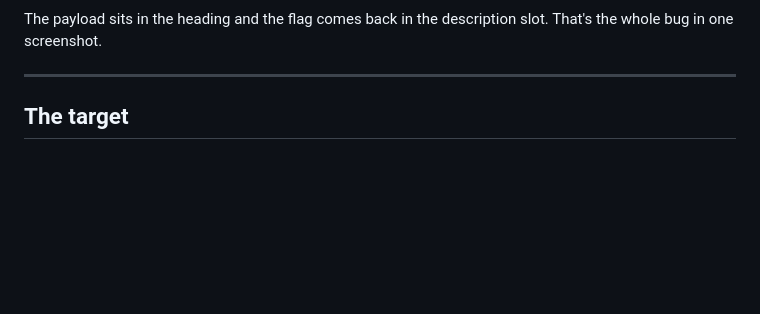
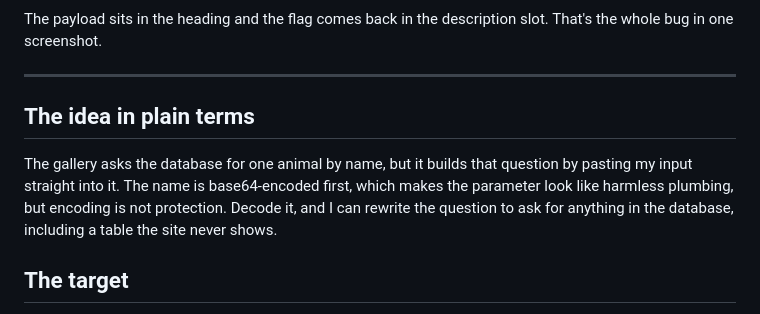
Before and after one commit to GrantZero604/security-writeups, a Markdown page: critter-gallery-intigriti-0926.md, the part around the change. GitHub-like rendering; blank space fills up the shorter version.

```diff
--- a/critter-gallery-intigriti-0926.md
+++ b/critter-gallery-intigriti-0926.md
@@ -21,6 +21,10 @@ https://challenge-0926.challenges.intigriti.io/challenge.php?pic=enp6JyBVTklPTiB
 The payload sits in the heading and the flag comes back in the description slot. That's the whole bug in one screenshot.
 
 ---
+
+## The idea in plain terms
+
+The gallery asks the database for one animal by name, but it builds that question by pasting my input straight into it. The name is base64-encoded first, which makes the parameter look like harmless plumbing, but encoding is not protection. Decode it, and I can rewrite the question to ask for anything in the database, including a table the site never shows.
 
 ## The target
 
```
Also changed, not shown: bad-reception-intigriti-0826.md (+7 -1 lines).
